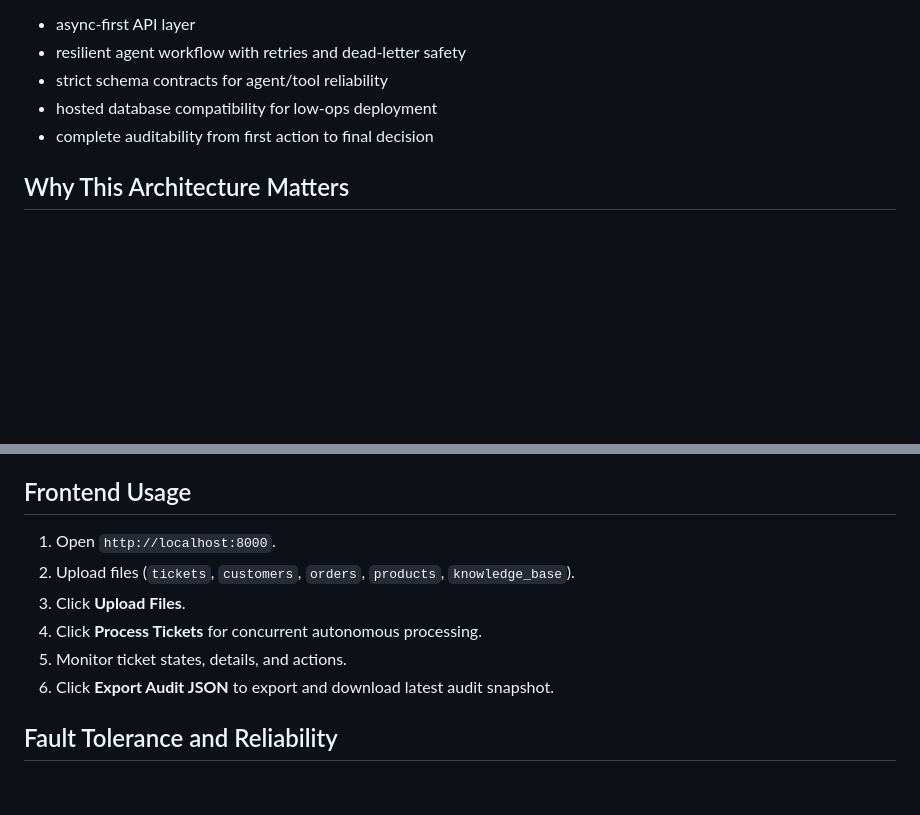
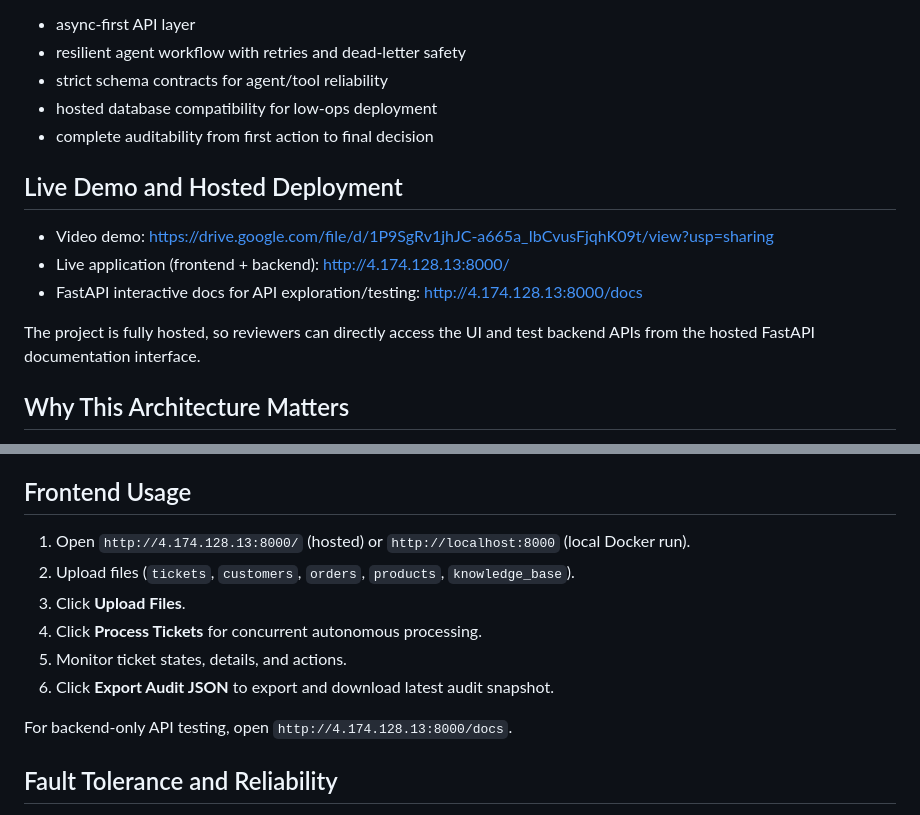
Before and after one commit to Shobhitjain1712/Hackathon2026-Shobhit_Jain, a Markdown page: README.md, 2 parts joined by grey strips. Rendered like a GitHub page; blank space fills up the shorter version.

Commit message:
fix: Readme file with Video Demo and Hosted Application

```diff
--- a/README.md
+++ b/README.md
@@ -9,6 +9,14 @@ This project is intentionally built to look and behave like an industry-grade sy
 - strict schema contracts for agent/tool reliability
 - hosted database compatibility for low-ops deployment
 - complete auditability from first action to final decision
+
+## Live Demo and Hosted Deployment
+
+- Video demo: https://drive.google.com/file/d/1P9SgRv1jhJC-a665a_IbCvusFjqhK09t/view?usp=sharing
+- Live application (frontend + backend): http://4.174.128.13:8000/
+- FastAPI interactive docs for API exploration/testing: http://4.174.128.13:8000/docs
+
+The project is fully hosted, so reviewers can directly access the UI and test backend APIs from the hosted FastAPI documentation interface.
 
 ## Why This Architecture Matters
 
@@ -264,12 +272,14 @@ Runtime continuity:
 
 ## Frontend Usage
 
-1. Open `http://localhost:8000`.
+1. Open `http://4.174.128.13:8000/` (hosted) or `http://localhost:8000` (local Docker run).
 2. Upload files (`tickets`, `customers`, `orders`, `products`, `knowledge_base`).
 3. Click **Upload Files**.
 4. Click **Process Tickets** for concurrent autonomous processing.
 5. Monitor ticket states, details, and actions.
 6. Click **Export Audit JSON** to export and download latest audit snapshot.
+
+For backend-only API testing, open `http://4.174.128.13:8000/docs`.
 
 ## Fault Tolerance and Reliability
 
```
